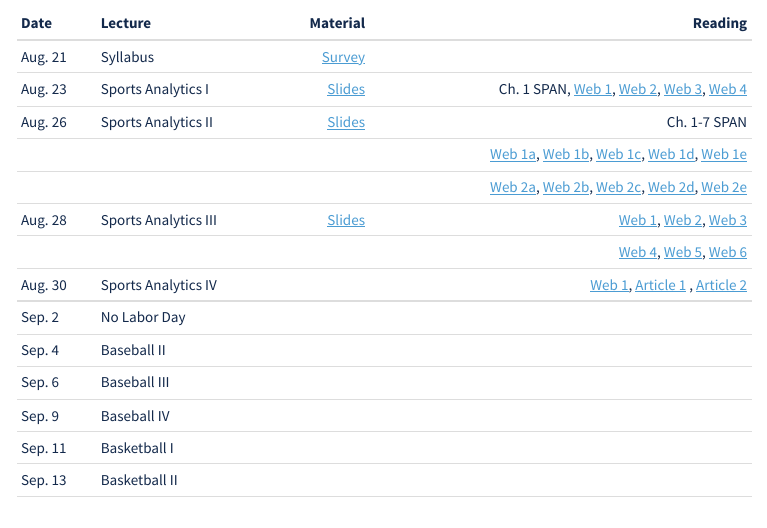
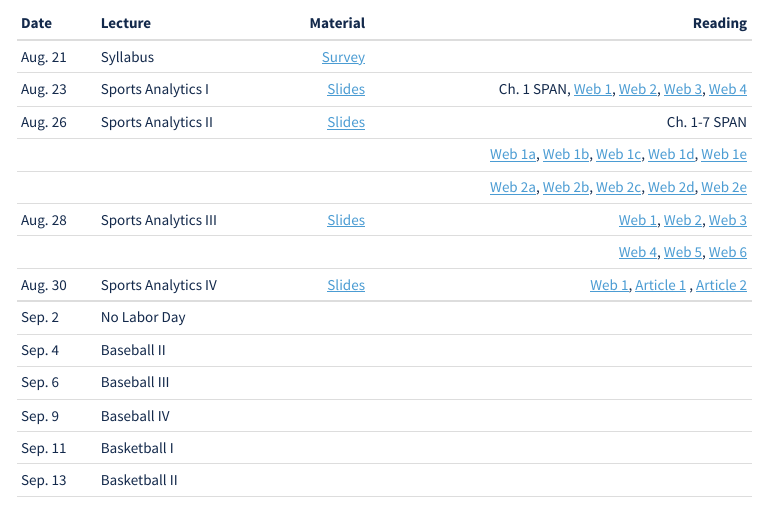
Before and after one commit to SuperMarioGiacomazzo/STOR390_WEBSITE, an R Markdown document (index.Rmd): the page in a window 1100 px wide, from 800 px down. The pictures show the output file index.html that the author committed with the source, opened offline; menus at the side of the page are left out.

Commit message:
Index commit

```diff
--- a/index.Rmd
+++ b/index.Rmd
@@ -118,7 +118,7 @@ The statistical programming language R will be used to generate visualizations a
 |||| [Web 2a](https://scholarblogs.emory.edu/esma/2017/10/08/player-analytics-fundamentals-part-1/), [Web 2b](https://scholarblogs.emory.edu/esma/2017/10/15/player-analytics-fundamentals-part-2-performance-metrics/), [Web 2c](https://scholarblogs.emory.edu/esma/2017/10/27/player-analytics-fundamentals-part-3-metrics-and-experts/), [Web 2d](https://scholarblogs.emory.edu/esma/2017/11/12/player-analytics-fundamentals-part-4-statistical-models/), [Web 2e](https://scholarblogs.emory.edu/esma/2017/11/28/player-analytics-fundamentals-part-5-modeling-102/)|
 |Aug. 28|Sports Analytics III| [Slides](https://drive.google.com/file/d/1dLsO_qTxJc3UvB4IELJl3jpMY9wHCSlo/view?usp=sharing) | [Web 1](https://www.itproportal.com/features/how-sports-teams-athletes-and-fans-reap-the-rewards-of-big-data/), [Web 2](https://www.forbes.com/sites/forbestechcouncil/2019/01/31/how-data-analysis-in-sports-is-changing-the-game/#3dc126cc3f7b), [Web 3](https://www.marketwatch.com/press-release/sports-analytics-market-is-expected-to-grow-at-a-cagr-of-401-during-2016-2022-to-touch-an-aggregate-of-397-billion-by-2022-top-players-sap-se-stats-llc-opta-sportradar-accenture-2018-09-10)
 ||||[Web 4](https://www.soccermetrics.net/misc-stuff/sports-analytics-career-advice), [Web 5](http://statsheetstuffer.com/conferences/), [Web 6](http://sportsanalyticsconferences.com/)|
-|Aug. 30|Sports Analytics IV|| [Web 1](https://www.sportsmanagementworldwide.com/), [Article 1](https://drive.google.com/file/d/1RdVg3vop-6G3iQMvo-IAofCh5bY2FoNj/view?usp=sharing) , [Article 2](https://drive.google.com/file/d/1z7cmE4r-J-i3Qsndof9dXT74_YrnEF6H/view?usp=sharing)|
+|Aug. 30|Sports Analytics IV| [Slides](https://drive.google.com/file/d/1nr28iSQltZXia9xLJZT6ZAOmkEXJgPfG/view?usp=sharing) | [Web 1](https://www.sportsmanagementworldwide.com/), [Article 1](https://drive.google.com/file/d/1RdVg3vop-6G3iQMvo-IAofCh5bY2FoNj/view?usp=sharing) , [Article 2](https://drive.google.com/file/d/1z7cmE4r-J-i3Qsndof9dXT74_YrnEF6H/view?usp=sharing)|
 |Sep. 2|No Labor Day|||
 |Sep. 4|Baseball II|||
 |Sep. 6|Baseball III|||
```
Also changed, not shown: Slides/Sports Analytics 4/Sports_Analytics_4_Lecture.pdf (added), index.html, 3 other files.
